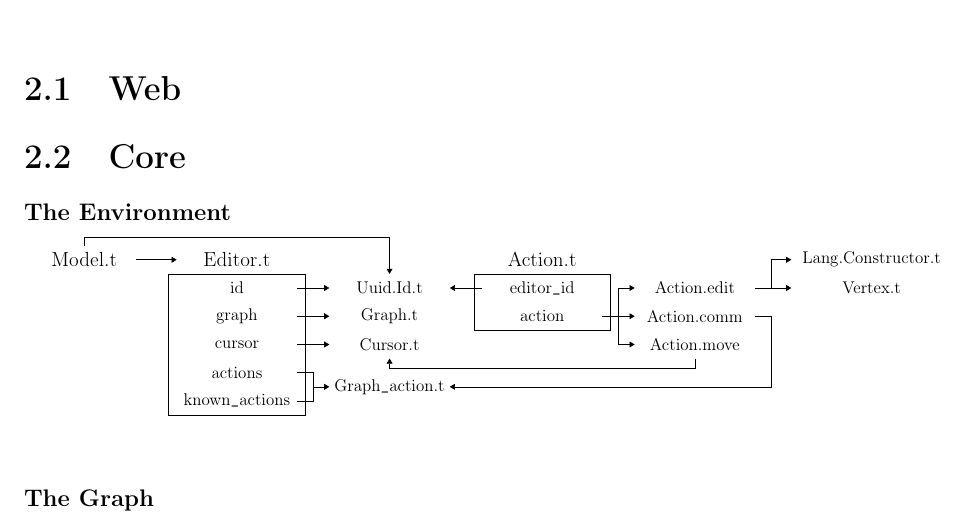
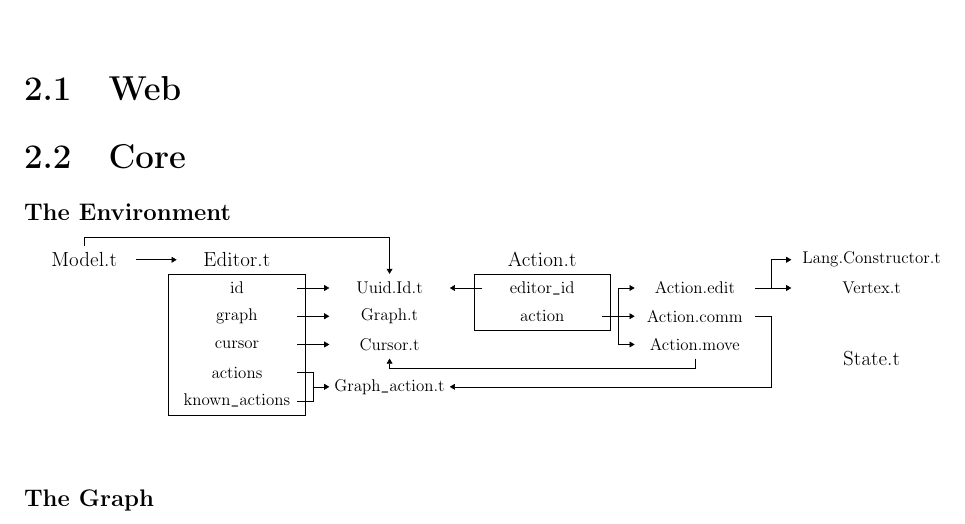
Before and after one commit to hazelgrove/GRV, a LaTeX document (src/grvdoc/master.tex): part of page 8 of 9, cut so that both start at the same text. Compiled offline with pdfLaTeX.

Commit message:
add State.t to core environment diagram

```diff
--- a/src/grvdoc/master.tex
+++ b/src/grvdoc/master.tex
@@ -560,6 +560,8 @@ $\boxed{E^{*} -->a E^{*}}$
 
   \node (AA_Lang_Constructor_t) [on chain=5,header=4cm,rightof4=Action_t'] {Lang.Constructor.t};
   \node (AA_Vertex_t)           [on chain=5,field=4cm]                     {Vertex.t};
+  \node (AA_empty)              [on chain=5,field=4cm]                     {};
+  \node (State_t)               [on chain=5,field2=4cm]                    {\large State.t};
 
   \draw [->] ([xshift=-2mm] Action_edit.east) -- ([xshift=2mm] AA_Vertex_t.west);
   \draw [->] ([xshift=2mm] Action_edit.east) |- ([xshift=2mm] AA_Lang_Constructor_t);
```
